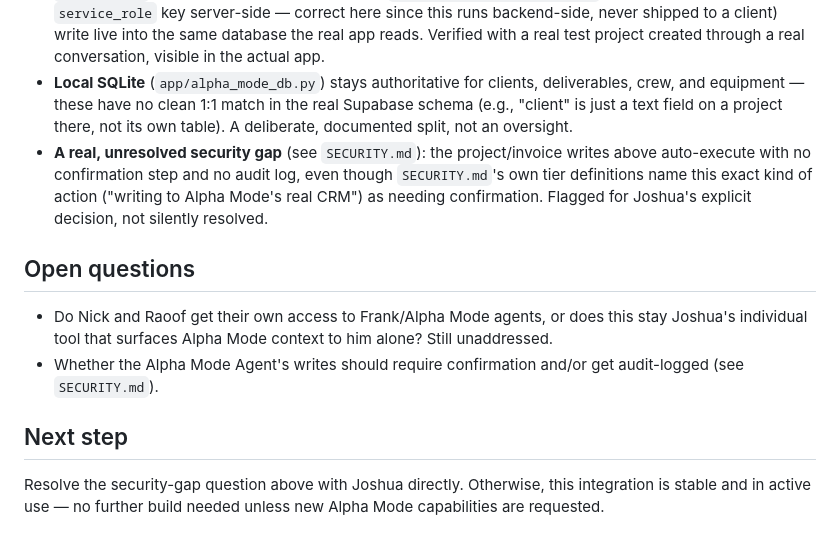
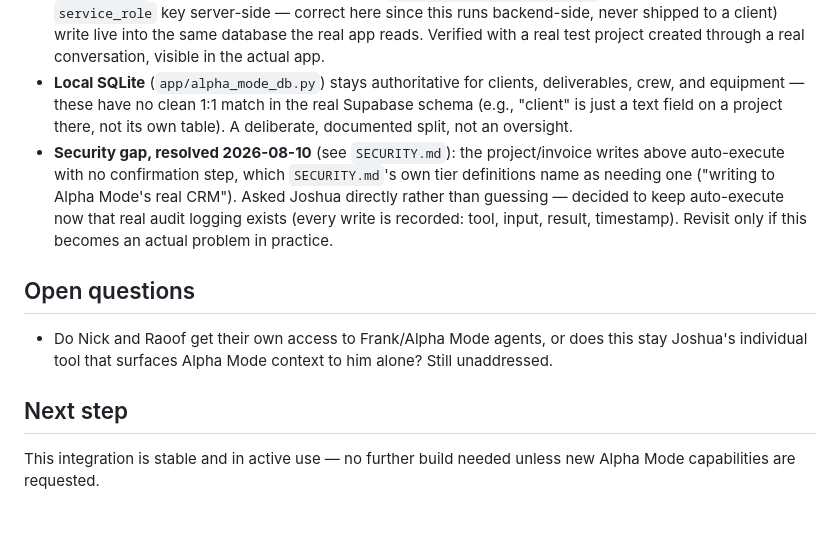
Before and after one commit to pjoshuaryan-cloud/P-Corp-OS, a Markdown page: ALPHA_MODE.md, the part around the change. Drawn GitHub-style.

```diff
--- a/ALPHA_MODE.md
+++ b/ALPHA_MODE.md
@@ -16,13 +16,12 @@ Frank should eventually understand: projects, CRM, clients, invoices, deadlines,
 - **The current tooling question is answered:** Alpha Mode already runs its own real app — Alpha Mode Media Admin (`~/Desktop/alpha-mode-media-app`), Electron + Supabase (Postgres), 9 modules (Dashboard, Marketing, Pre-Production, Production, Post-Production, Invoicing, Cost Estimate, Leads, Team). Found, got running, and verified live end-to-end 2026-08-02 — real Gatekeeper/malware rejection and a real Postgres-Changes real-time bug in the app's own code were both root-caused and fixed along the way.
 - **Integration mechanism: direct writes into the real Supabase database**, not a local copy that could drift. `add_project` and invoice-status-update tools (`app/alpha_mode_supabase.py`, using the Postgres `service_role` key server-side — correct here since this runs backend-side, never shipped to a client) write live into the same database the real app reads. Verified with a real test project created through a real conversation, visible in the actual app.
 - **Local SQLite** (`app/alpha_mode_db.py`) stays authoritative for clients, deliverables, crew, and equipment — these have no clean 1:1 match in the real Supabase schema (e.g., "client" is just a text field on a project there, not its own table). A deliberate, documented split, not an oversight.
-- **A real, unresolved security gap** (see `SECURITY.md`): the project/invoice writes above auto-execute with no confirmation step and no audit log, even though `SECURITY.md`'s own tier definitions name this exact kind of action ("writing to Alpha Mode's real CRM") as needing confirmation. Flagged for Joshua's explicit decision, not silently resolved.
+- **Security gap, resolved 2026-08-10** (see `SECURITY.md`): the project/invoice writes above auto-execute with no confirmation step, which `SECURITY.md`'s own tier definitions name as needing one ("writing to Alpha Mode's real CRM"). Asked Joshua directly rather than guessing — decided to keep auto-execute now that real audit logging exists (every write is recorded: tool, input, result, timestamp). Revisit only if this becomes an actual problem in practice.
 
 ## Open questions
 
 - Do Nick and Raoof get their own access to Frank/Alpha Mode agents, or does this stay Joshua's individual tool that surfaces Alpha Mode context to him alone? Still unaddressed.
-- Whether the Alpha Mode Agent's writes should require confirmation and/or get audit-logged (see `SECURITY.md`).
 
 ## Next step
 
-Resolve the security-gap question above with Joshua directly. Otherwise, this integration is stable and in active use — no further build needed unless new Alpha Mode capabilities are requested.
+This integration is stable and in active use — no further build needed unless new Alpha Mode capabilities are requested.
```
Also changed, not shown: SECURITY.md (+7 -5 lines).
